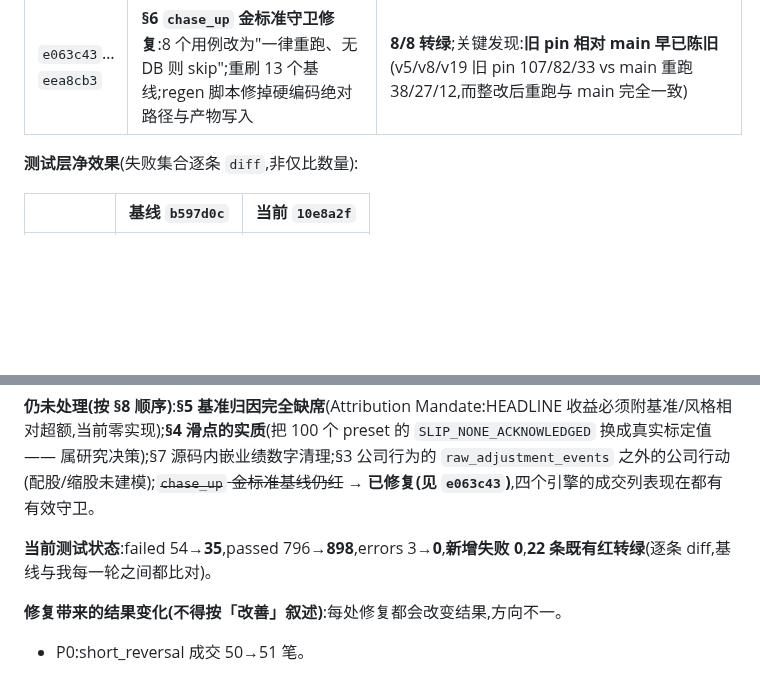
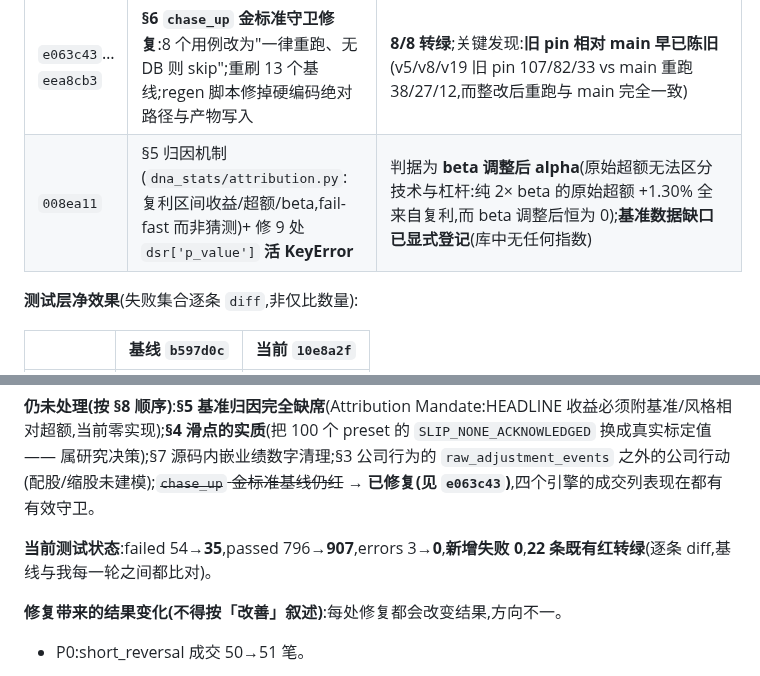
Before and after one commit to HoLeonZ/hiagent, a Markdown page: docs/audits/strategy-discipline-audit.md, 2 parts joined by grey strips. Drawn GitHub-style; blank space fills up the shorter version.

Commit message:
docs(audit): record the attribution machinery and the data gap that blocks it
The mechanism is in place and tested on beta-adjusted alpha rather than raw
excess, since raw excess cannot separate skill from leverage. What it cannot do
is compute anything: the local market database has no index series at all, and
that is now a registered gap with the remedy named, plus the note that choosing
the benchmark is a research decision and pulling it writes into a store owned by
the data pipeline.

Test state: 54 -> 35 failed, 796 -> 907 passed, 3 -> 0 errors, zero new failures,
22 previously-red tests now green.

Co-Authored-By: Claude Opus 5 <noreply@anthropic.com>

```diff
--- a/docs/audits/strategy-discipline-audit.md
+++ b/docs/audits/strategy-discipline-audit.md
@@ -624,6 +624,7 @@ for path in paths:
 | `4acfc2e` | §5 walk-forward DSR 的 `n_trials` 由**窗口数**改为**配置数**(消费 preset 的 `n_comparisons`);`n_returns` 由硬编码 252 改为 126 | 逐文件分类 25 处:7 处网格本就正确(未动)、15 处 WFD 修正;32 条新守卫;**未跑完整 wf 回测**(仅编译+导入+取值验证) |
 | `5c731cd` | §7 清除内嵌绩效声明(13 个 golden 的 `metrics`/`vs_*` 块、回写脚本、57 行 preset 注释、4 处 docstring/注释、v21 的 `pinned` 块**保留负面证据**);并把 2 个空转守卫改为可证伪 | 22+75+3 个 preset 与 HEAD **逐字段一致**;终检全库清洁;Layer 5 由"存储数字 + 30% 容差"改为**精确恒等式**并转绿 |
 | `e063c43`…`eea8cb3` | **§6 `chase_up` 金标准守卫修复**:8 个用例改为"一律重跑、无 DB 则 skip";重刷 13 个基线;regen 脚本修掉硬编码绝对路径与产物写入 | **8/8 转绿**;关键发现:**旧 pin 相对 main 早已陈旧**(v5/v8/v19 旧 pin 107/82/33 vs main 重跑 38/27/12,而整改后重跑与 main 完全一致) |
+| `008ea11` | §5 归因机制(`dna_stats/attribution.py`:复利区间收益/超额/beta,fail-fast 而非猜测)+ 修 9 处 `dsr['p_value']` **活 KeyError** | 判据为 **beta 调整后 alpha**(原始超额无法区分技术与杠杆:纯 2× beta 的原始超额 +1.30% 全来自复利,而 beta 调整后恒为 0);**基准数据缺口已显式登记**(库中无任何指数) |
 
 **测试层净效果**(失败集合逐条 `diff`,非仅比数量):
 
@@ -648,7 +649,7 @@ for path in paths:
 
 **仍未处理(按 §8 顺序)**:**§5 基准归因完全缺席**(Attribution Mandate:HEADLINE 收益必须附基准/风格相对超额,当前零实现);**§4 滑点的实质**(把 100 个 preset 的 `SLIP_NONE_ACKNOWLEDGED` 换成真实标定值 —— 属研究决策);§7 源码内嵌业绩数字清理;§3 公司行为的 `raw_adjustment_events` 之外的公司行动(配股/缩股未建模);~~`chase_up` 金标准基线仍红~~ → **已修复(见 `e063c43`)**,四个引擎的成交列表现在都有有效守卫。
 
-**当前测试状态**:failed 54→**35**,passed 796→**898**,errors 3→**0**,**新增失败 0**,**22 条既有红转绿**(逐条 diff,基线与我每一轮之间都比对)。
+**当前测试状态**:failed 54→**35**,passed 796→**907**,errors 3→**0**,**新增失败 0**,**22 条既有红转绿**(逐条 diff,基线与我每一轮之间都比对)。
 
 **修复带来的结果变化(不得按「改善」叙述)**:每处修复都会改变结果,方向不一。
 
```
